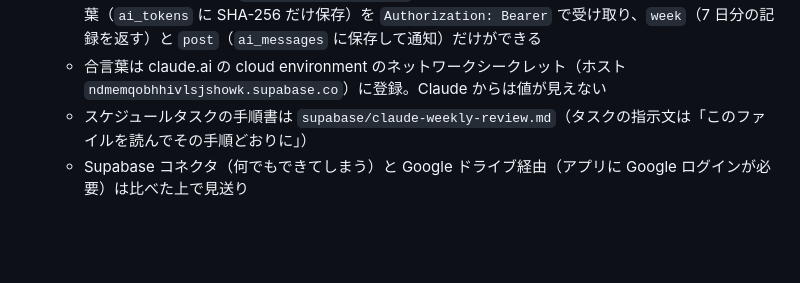
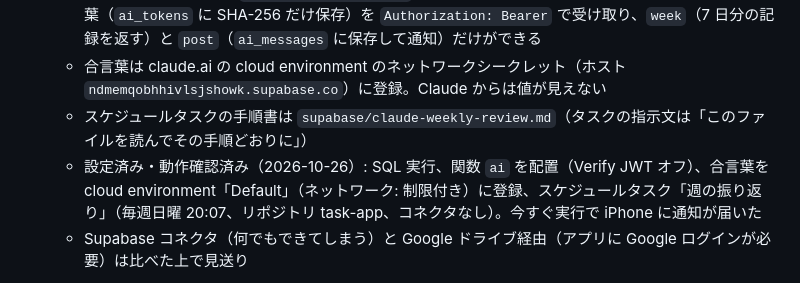
Before and after one commit to Spacebook3080/task-app, a Markdown page: CLAUDE.md, the part around the change. Drawn GitHub-style; blank space fills up the shorter version.

Commit message:
Claude 連携の設定完了をCLAUDE.mdに記録
Co-Authored-By: Claude Opus 5.5 <noreply@anthropic.com>

```diff
--- a/CLAUDE.md
+++ b/CLAUDE.md
@@ -54,6 +54,7 @@
    - 窓口は Edge Function `supabase/functions/ai`（Verify JWT オフ）。アプリの ⚙ 設定で作った合言葉（`ai_tokens` に SHA-256 だけ保存）を `Authorization: Bearer` で受け取り、`week`（7 日分の記録を返す）と `post`（`ai_messages` に保存して通知）だけができる
    - 合言葉は claude.ai の cloud environment のネットワークシークレット（ホスト `ndmemqobhhivlsjshowk.supabase.co`）に登録。Claude からは値が見えない
    - スケジュールタスクの手順書は `supabase/claude-weekly-review.md`（タスクの指示文は「このファイルを読んでその手順どおりに」）
+   - 設定済み・動作確認済み（2026-10-26）: SQL 実行、関数 `ai` を配置（Verify JWT オフ）、合言葉を cloud environment「Default」（ネットワーク: 制限付き）に登録、スケジュールタスク「週の振り返り」（毎週日曜 20:07、リポジトリ task-app、コネクタなし）。今すぐ実行で iPhone に通知が届いた
    - Supabase コネクタ（何でもできてしまう）と Google ドライブ経由（アプリに Google ログインが必要）は比べた上で見送り
 - 保留: 年間カレンダー（1 年分をマス目で表示し、タスクを終えた日ほど濃くする）、習慣の連続記録、週の予定表、締切前の通知
 
```
